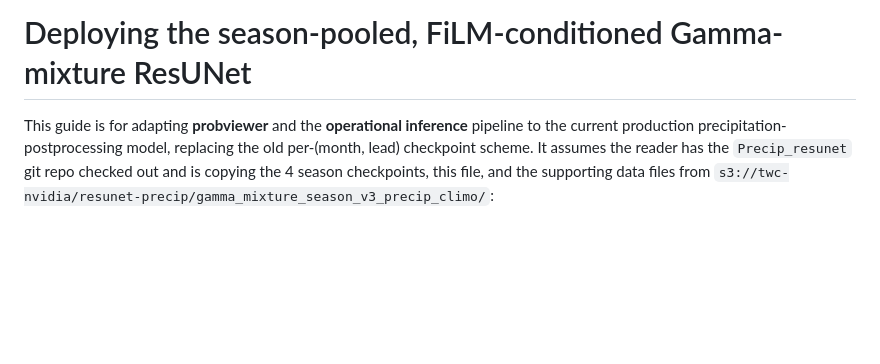
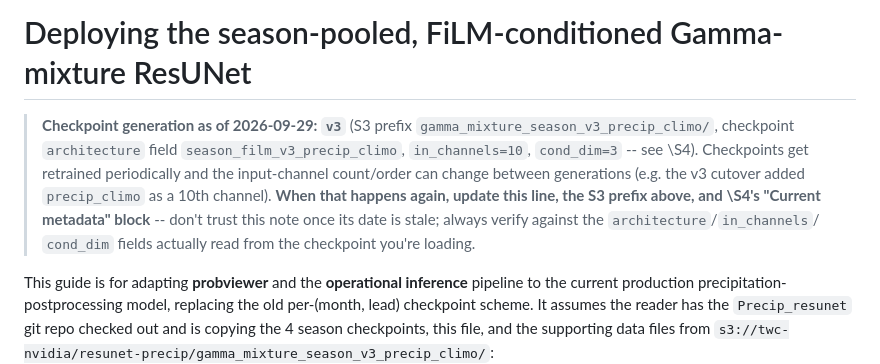
Before and after one commit to Tom-Hamill-weather/Precip_resunet, a Markdown page: SEASON_GAMMA_MIXTURE_DEPLOYMENT_GUIDE.md, the part around the change. GitHub-like rendering; blank space fills up the shorter version.

Commit message:
Add checkpoint-generation currency note to deployment guide
A one-line "as of <date>, checkpoint generation X" note, so future
retrains (channel-count/order changes) are easier to spot and the
guide gets updated instead of going stale silently.

Co-Authored-By: Claude Sonnet 5 <noreply@anthropic.com>

```diff
--- a/SEASON_GAMMA_MIXTURE_DEPLOYMENT_GUIDE.md
+++ b/SEASON_GAMMA_MIXTURE_DEPLOYMENT_GUIDE.md
@@ -1,4 +1,15 @@
 # Deploying the season-pooled, FiLM-conditioned Gamma-mixture ResUNet
+
+> **Checkpoint generation as of 2026-09-29: `v3`**
+> (S3 prefix `gamma_mixture_season_v3_precip_climo/`, checkpoint
+> `architecture` field `season_film_v3_precip_climo`, `in_channels=10`,
+> `cond_dim=3` -- see \S4). Checkpoints get retrained periodically and
+> the input-channel count/order can change between generations (e.g.
+> the v3 cutover added `precip_climo` as a 10th channel). **When that
+> happens again, update this line, the S3 prefix above, and \S4's
+> "Current metadata" block** -- don't trust this note once its date is
+> stale; always verify against the `architecture`/`in_channels`/
+> `cond_dim` fields actually read from the checkpoint you're loading.
 
 This guide is for adapting **probviewer** and the **operational inference**
 pipeline to the current production precipitation-postprocessing model,
```
